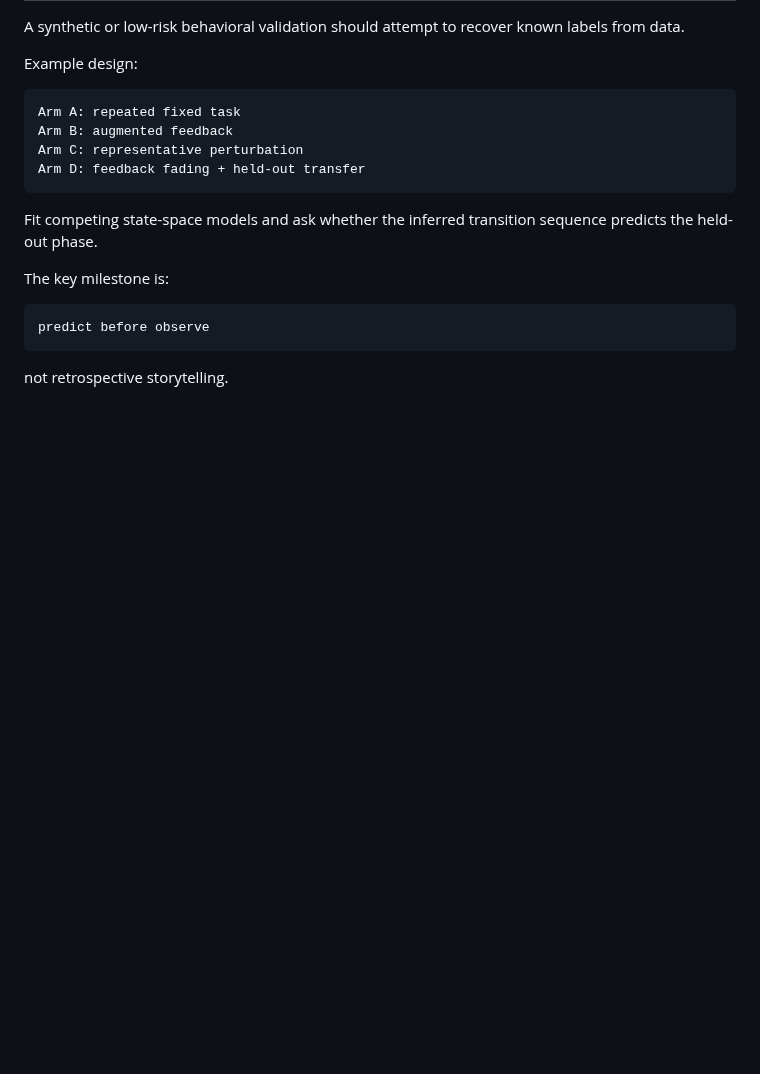
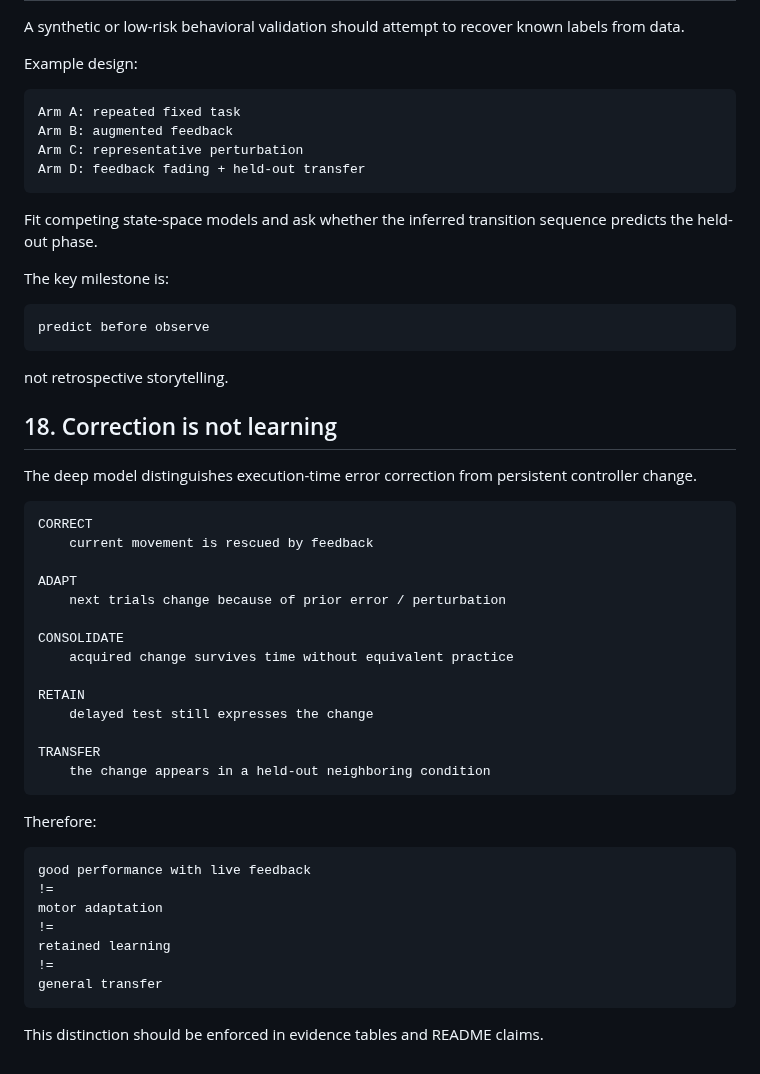
Before and after one commit to hopeless-t/dissociated-control-systems, a Markdown page: docs/HUMAN_CONTROL_DYNAMICS.md, the part around the change. Drawn GitHub-style; blank space fills up the shorter version.

Commit message:
research: add temporal learning qualification

```diff
--- a/docs/HUMAN_CONTROL_DYNAMICS.md
+++ b/docs/HUMAN_CONTROL_DYNAMICS.md
@@ -654,3 +654,39 @@ predict before observe
 ~~~
 
 not retrospective storytelling.
+
+## 18. Correction is not learning
+
+The deep model distinguishes execution-time error correction from persistent
+controller change.
+
+~~~text
+CORRECT
+    current movement is rescued by feedback
+
+ADAPT
+    next trials change because of prior error / perturbation
+
+CONSOLIDATE
+    acquired change survives time without equivalent practice
+
+RETAIN
+    delayed test still expresses the change
+
+TRANSFER
+    the change appears in a held-out neighboring condition
+~~~
+
+Therefore:
+
+~~~text
+good performance with live feedback
+!=
+motor adaptation
+!=
+retained learning
+!=
+general transfer
+~~~
+
+This distinction should be enforced in evidence tables and README claims.
```
